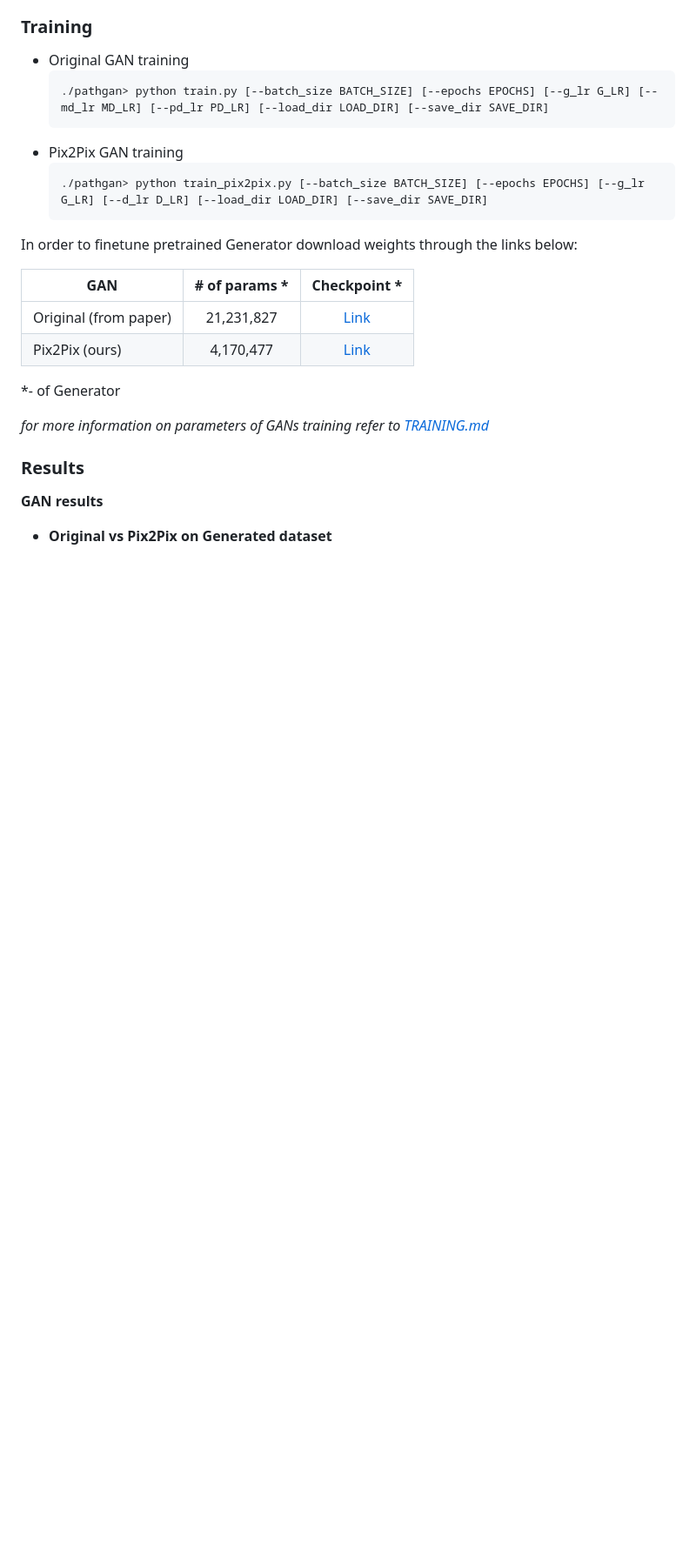
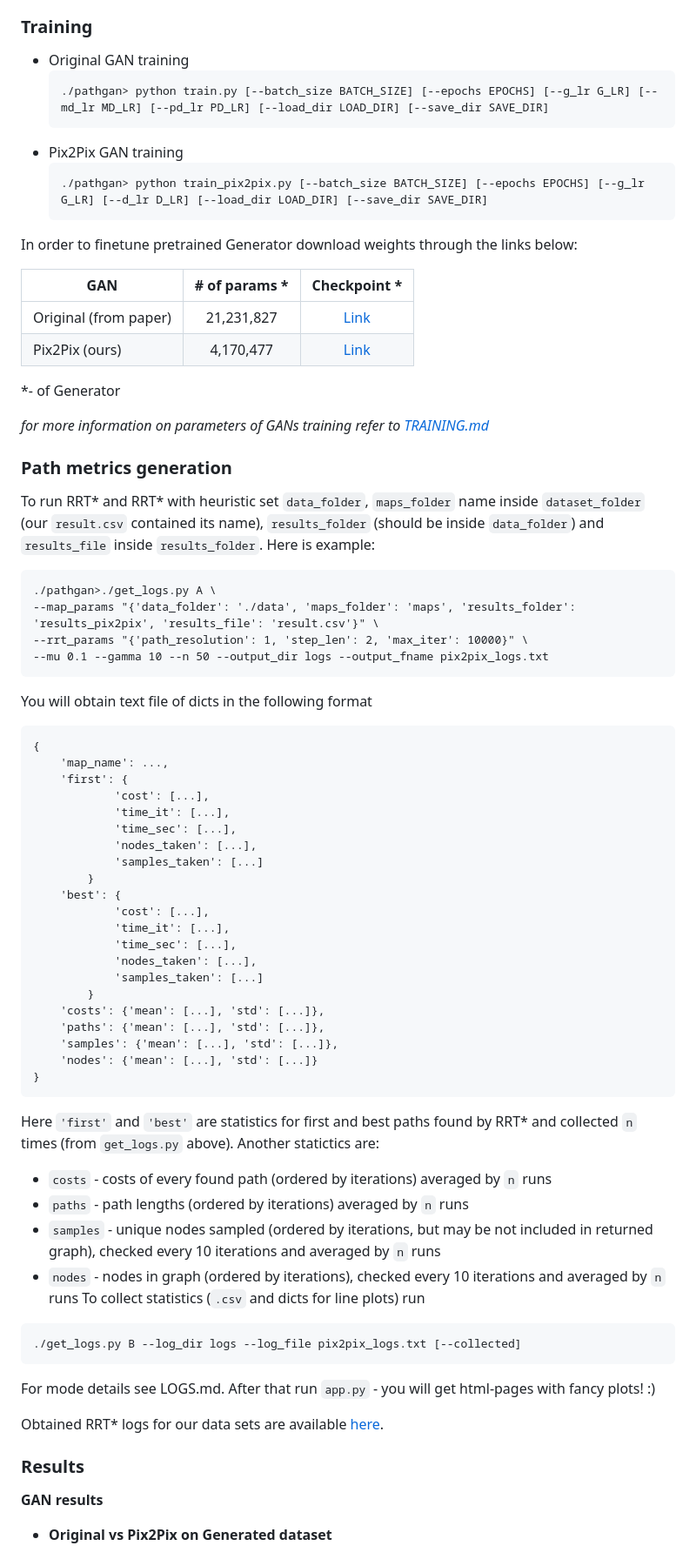
Before and after one commit to akanametov/pathgan, a Markdown page: README.md, the part around one of its changes. Shown at 87% size. Drawn GitHub-style; blank space fills up the shorter version.

````diff
--- a/README.md
+++ b/README.md
@@ -135,6 +169,51 @@ In order to finetune pretrained Generator download weights through the links bel
 of Generator
 
 *for more information on parameters of GANs training refer to [TRAINING.md](TRAINING.md)*
+
+### Path metrics generation
+To run RRT* and RRT* with heuristic set `data_folder`, `maps_folder` name inside `dataset_folder` (our `result.csv` contained its name), `results_folder` (should be inside `data_folder`) and `results_file` inside `results_folder`.  Here is example:
+```
+./pathgan>./get_logs.py A \
+--map_params "{'data_folder': './data', 'maps_folder': 'maps', 'results_folder': 'results_pix2pix', 'results_file': 'result.csv'}" \
+--rrt_params "{'path_resolution': 1, 'step_len': 2, 'max_iter': 10000}" \
+--mu 0.1 --gamma 10 --n 50 --output_dir logs --output_fname pix2pix_logs.txt
+```
+You will obtain text file of dicts in the following format
+```
+{
+	'map_name': ...,
+	'first': {
+			'cost': [...],
+			'time_it': [...],
+			'time_sec': [...],
+			'nodes_taken': [...],
+			'samples_taken': [...]
+		}
+	'best': {
+			'cost': [...],
+			'time_it': [...],
+			'time_sec': [...],
+			'nodes_taken': [...],
+			'samples_taken': [...]
+		}
+	'costs': {'mean': [...], 'std': [...]},
+	'paths': {'mean': [...], 'std': [...]},
+	'samples': {'mean': [...], 'std': [...]},
+	'nodes': {'mean': [...], 'std': [...]}
+}
+```
+Here `'first'` and `'best'` are statistics for first and best paths found by RRT*  and collected `n` times (from `get_logs.py` above).  Another statictics are:
+* `costs` - costs of every found path (ordered by iterations) averaged by `n` runs
+*  `paths` - path lengths (ordered by iterations) averaged by `n` runs
+* `samples` -  unique nodes sampled (ordered by iterations, but may be not included in returned graph), checked every 10 iterations and averaged by `n` runs
+* `nodes` - nodes in graph (ordered by iterations), checked every 10 iterations and averaged by `n` runs
+To collect statistics (`.csv` and dicts for line plots) run
+```
+./get_logs.py B --log_dir logs --log_file pix2pix_logs.txt [--collected]
+```
+For mode details see LOGS.md.  After that run `app.py` - you will get html-pages with fancy plots! :)
+
+Obtained RRT* logs for our data sets are available [here](https://disk.yandex.ru/d/BzI7QjytWJcz8A).
 
 ### Results
 
````
Also changed, not shown: other parts of README.md (+63 -8 lines), assets/collected_stats_gan_best_cost.png (added), assets/collected_stats_gan_first_cost.png (added), assets/gan_costs.png (added), assets/gan_nodes.png (added).
